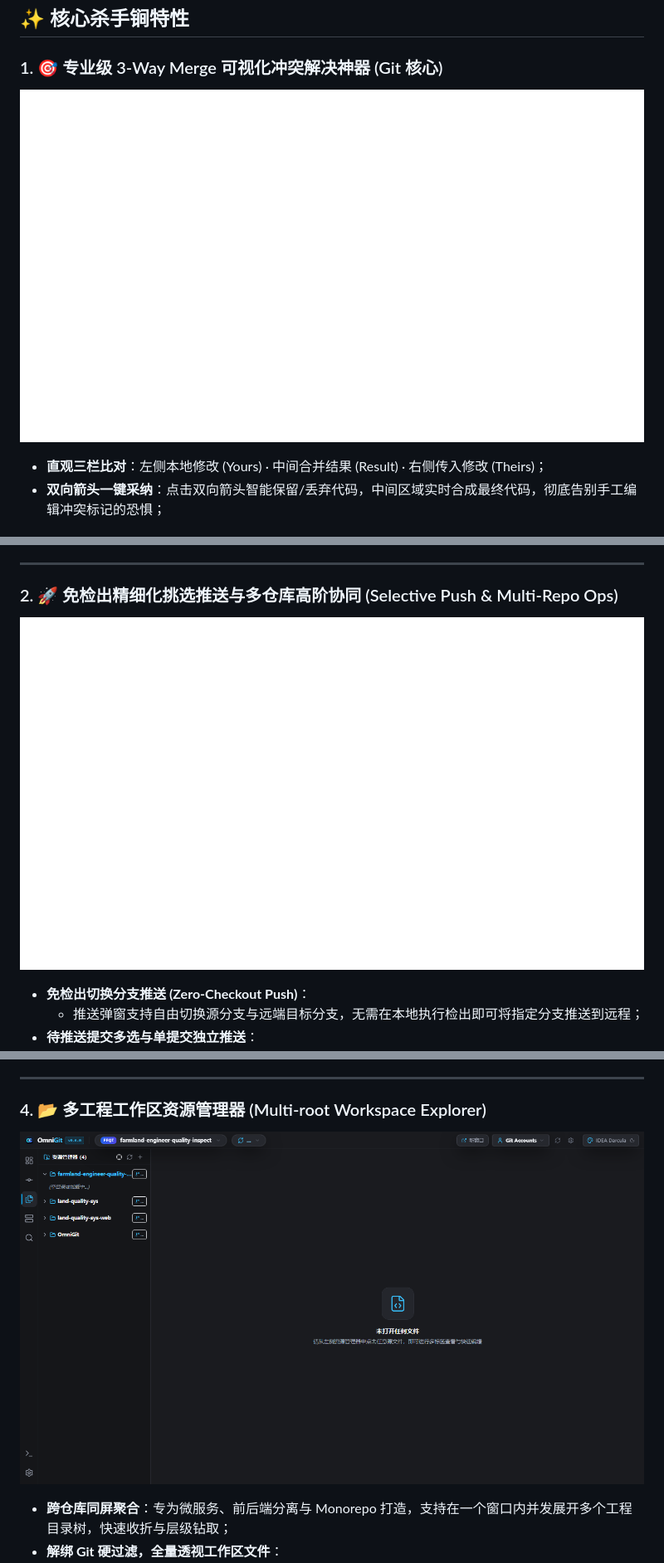
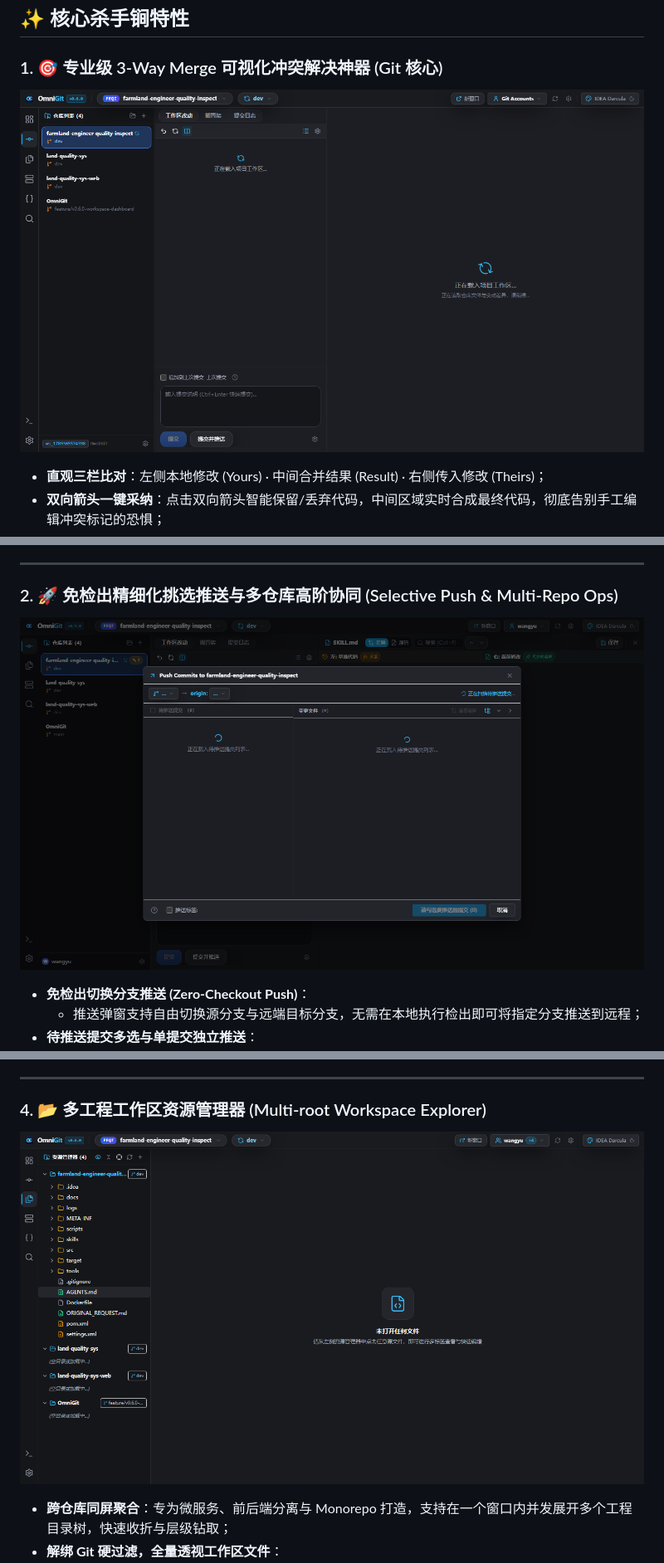
Before and after one commit to BucanYu/OmniGit, a Markdown page: README.md, 3 parts joined by grey strips. Shown at 83% size. Drawn GitHub-style; pictures changed too: docs/images/01_omnigit_workbench.png, docs/images/08_selective_push_modal.png.

Commit message:
docs: restore populated showcase screenshots for workbench and push modal, update explorer showcase image

```diff
--- a/README.md
+++ b/README.md
@@ -118,7 +118,7 @@
 ---
 
 ### 4. 📂 多工程工作区资源管理器 (Multi-root Workspace Explorer)
-![多工程资源管理器与 Monaco 代码编辑器](docs/images/02_workspace_explorer_editor.png)
+![全量工作区源码资源管理器与 Monaco 代码编辑器](docs/images/24_workspace_explorer_all_files.png)
 
 - **跨仓库同屏聚合**：专为微服务、前后端分离与 Monorepo 打造，支持在一个窗口内并发展开多个工程目录树，快速收折与层级钻取；
 - **解绑 Git 硬过滤，全量透视工作区文件**：
```
Also changed, not shown: README.en.md (+1 -1 lines), 4 other files.
